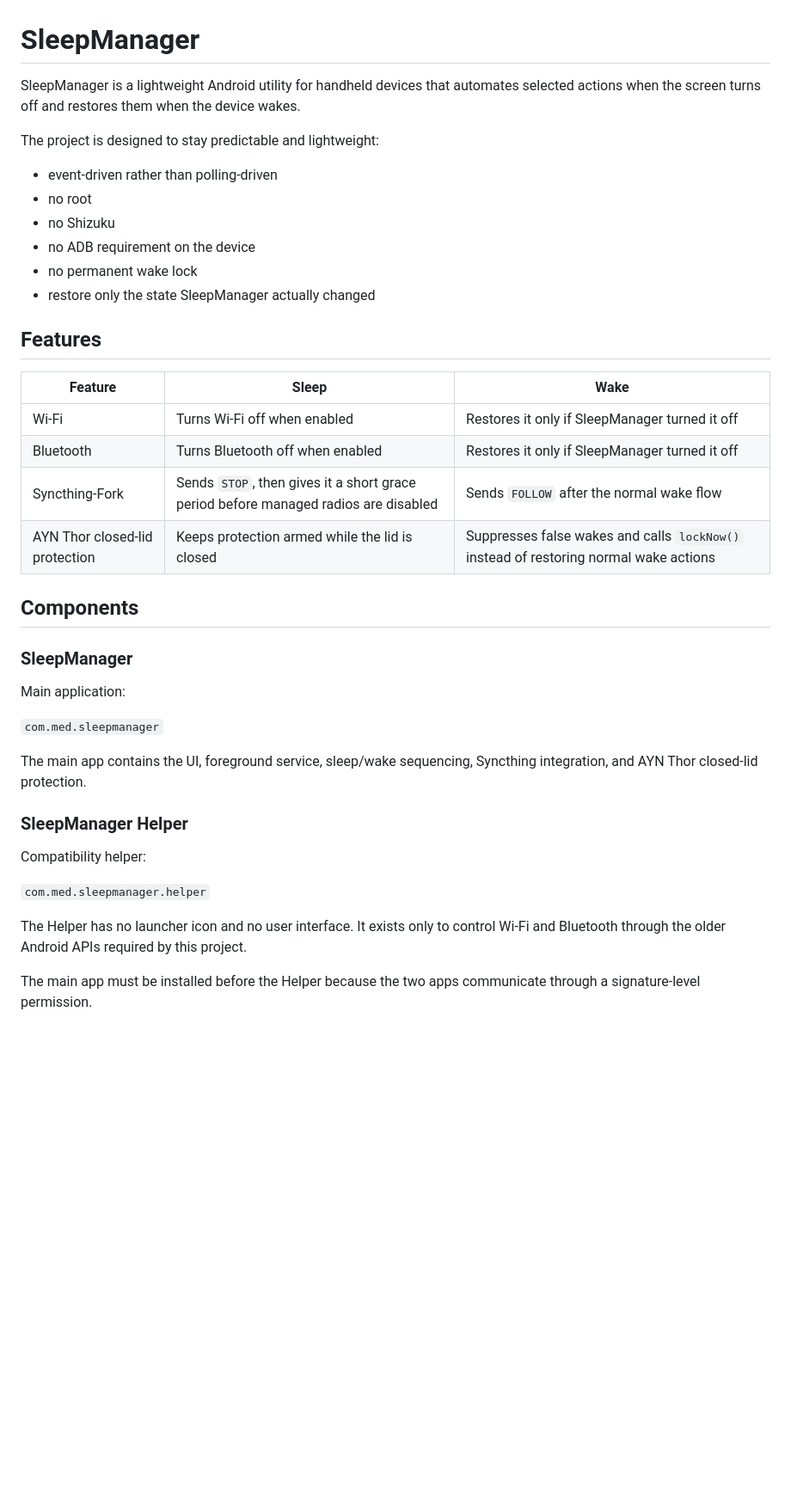
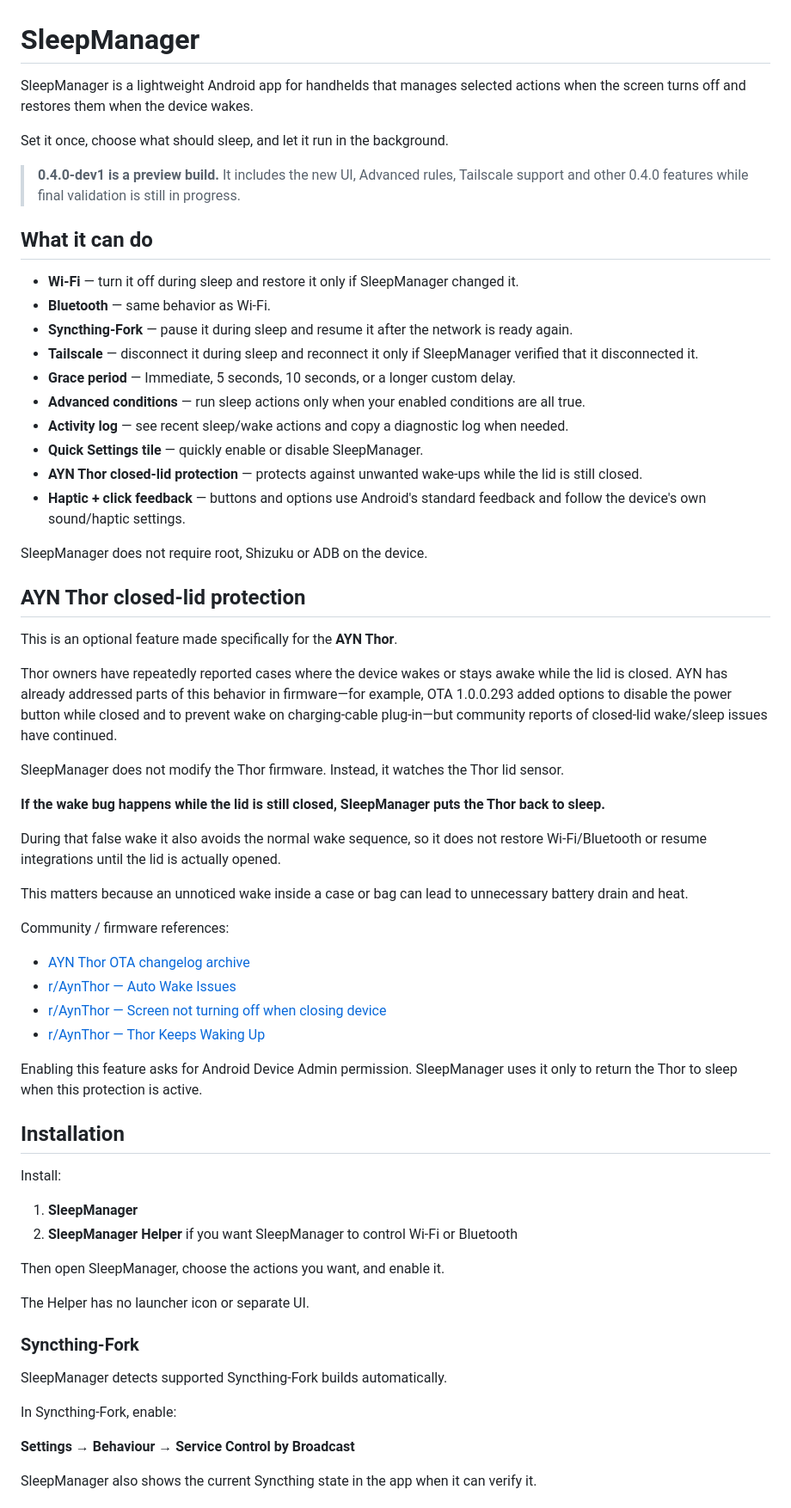
Before and after one commit to Baggio94/SleepManager, a Markdown page: README.md, the part around one of its changes. Shown at 86% size. Drawn GitHub-style; blank space fills up the shorter version.

Commit message:
Rewrite README for the 0.4 preview

```diff
--- a/README.md
+++ b/README.md
@@ -1,41 +1,67 @@
 # SleepManager
 
-SleepManager is a lightweight Android utility for handheld devices that automates selected actions when the screen turns off and restores them when the device wakes.
+SleepManager is a lightweight Android app for handhelds that manages selected actions when the screen turns off and restores them when the device wakes.
 
-The project is designed to stay predictable and lightweight:
+Set it once, choose what should sleep, and let it run in the background.
 
-- event-driven rather than polling-driven
-- no root
-- no Shizuku
-- no ADB requirement on the device
-- no permanent wake lock
-- restore only the state SleepManager actually changed
+> **0.4.0-dev1 is a preview build.** It includes the new UI, Advanced rules, Tailscale support and other 0.4.0 features while final validation is still in progress.
 
-## Features
+## What it can do
 
-| Feature | Sleep | Wake |
-| --- | --- | --- |
-| Wi-Fi | Turns Wi-Fi off when enabled | Restores it only if SleepManager turned it off |
-| Bluetooth | Turns Bluetooth off when enabled | Restores it only if SleepManager turned it off |
-| Syncthing-Fork | Sends `STOP`, then gives it a short grace period before managed radios are disabled | Sends `FOLLOW` after the normal wake flow |
-| AYN Thor closed-lid protection | Keeps protection armed while the lid is closed | Suppresses false wakes and calls `lockNow()` instead of restoring normal wake actions |
+- **Wi-Fi** — turn it off during sleep and restore it only if SleepManager changed it.
+- **Bluetooth** — same behavior as Wi-Fi.
+- **Syncthing-Fork** — pause it during sleep and resume it after the network is ready again.
+- **Tailscale** — disconnect it during sleep and reconnect it only if SleepManager verified that it disconnected it.
+- **Grace period** — Immediate, 5 seconds, 10 seconds, or a longer custom delay.
+- **Advanced conditions** — run sleep actions only when your enabled conditions are all true.
+- **Activity log** — see recent sleep/wake actions and copy a diagnostic log when needed.
+- **Quick Settings tile** — quickly enable or disable SleepManager.
+- **AYN Thor closed-lid protection** — protects against unwanted wake-ups while the lid is still closed.
+- **Haptic + click feedback** — buttons and options use Android's standard feedback and follow the device's own sound/haptic settings.
 
-## Components
+SleepManager does not require root, Shizuku or ADB on the device.
 
-### SleepManager
+## AYN Thor closed-lid protection
 
-Main application:
+This is an optional feature made specifically for the **AYN Thor**.
 
-`com.med.sleepmanager`
+Thor owners have repeatedly reported cases where the device wakes or stays awake while the lid is closed. AYN has already addressed parts of this behavior in firmware—for example, OTA 1.0.0.293 added options to disable the power button while closed and to prevent wake on charging-cable plug-in—but community reports of closed-lid wake/sleep issues have continued.
 
-The main app contains the UI, foreground service, sleep/wake sequencing, Syncthing integration, and AYN Thor closed-lid protection.
+SleepManager does not modify the Thor firmware. Instead, it watches the Thor lid sensor.
 
-### SleepManager Helper
+**If the wake bug happens while the lid is still closed, SleepManager puts the Thor back to sleep.**
 
-Compatibility helper:
+During that false wake it also avoids the normal wake sequence, so it does not restore Wi-Fi/Bluetooth or resume integrations until the lid is actually opened.
 
-`com.med.sleepmanager.helper`
+This matters because an unnoticed wake inside a case or bag can lead to unnecessary battery drain and heat.
 
-The Helper has no launcher icon and no user interface. It exists only to control Wi-Fi and Bluetooth through the older Android APIs required by this project.
+Community / firmware references:
 
-The main app must be installed before the Helper because the two apps communicate through a signature-level permission.
+- [AYN Thor OTA changelog archive](https://github.com/ChimeraGaming/AYN-OTA-Changelogs/blob/main/Thor.md)
+- [r/AynThor — Auto Wake Issues](https://www.reddit.com/r/AynThor/comments/1r3qxei/auto_wake_issues/)
+- [r/AynThor — Screen not turning off when closing device](https://www.reddit.com/r/AynThor/comments/1s7gy0h/screen_not_turning_off_when_closing_device/)
+- [r/AynThor — Thor Keeps Waking Up](https://www.reddit.com/r/AynThor/comments/1w93d8l/thor_keeps_waking_up/)
+
+Enabling this feature asks for Android Device Admin permission. SleepManager uses it only to return the Thor to sleep when this protection is active.
+
+## Installation
+
+Install:
+
+1. **SleepManager**
+2. **SleepManager Helper** if you want SleepManager to control Wi-Fi or Bluetooth
+
+Then open SleepManager, choose the actions you want, and enable it.
+
+The Helper has no launcher icon or separate UI.
+
+### Syncthing-Fork
+
+SleepManager detects supported Syncthing-Fork builds automatically.
+
+In Syncthing-Fork, enable:
+
+**Settings → Behaviour → Service Control by Broadcast**
+
+SleepManager also shows the current Syncthing state in the app when it can verify it.
+
```
Also changed, not shown: other parts of README.md (+60 -193 lines).
